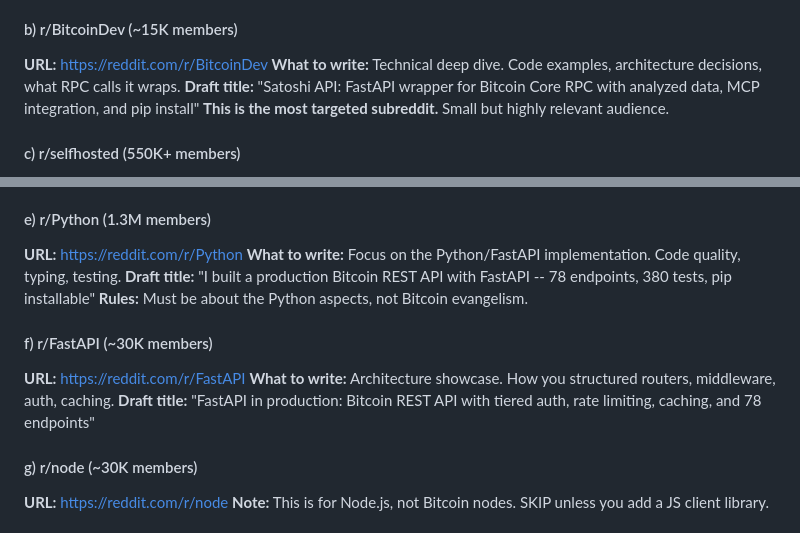
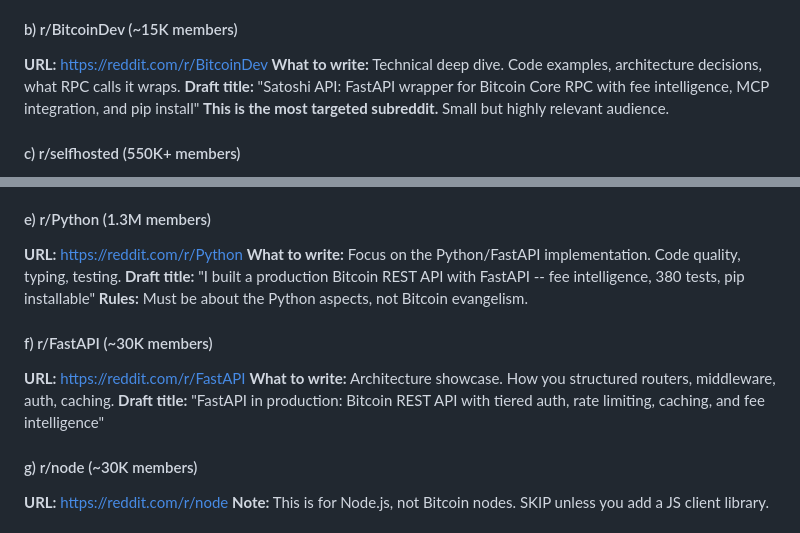
Before and after one commit to Bortlesboat/bitcoin-api, a Markdown page: docs/marketing/distribution-channels.md, 2 parts joined by grey strips. GitHub-like rendering.

Commit message:
copy: sync distribution channels with fee-intelligence positioning
Co-Authored-By: Claude Opus 4.6 <noreply@anthropic.com>

```diff
--- a/docs/marketing/distribution-channels.md
+++ b/docs/marketing/distribution-channels.md
@@ -50,7 +50,7 @@
 #### b) r/BitcoinDev (~15K members)
 **URL:** https://reddit.com/r/BitcoinDev
 **What to write:** Technical deep dive. Code examples, architecture decisions, what RPC calls it wraps.
-**Draft title:** "Satoshi API: FastAPI wrapper for Bitcoin Core RPC with analyzed data, MCP integration, and pip install"
+**Draft title:** "Satoshi API: FastAPI wrapper for Bitcoin Core RPC with fee intelligence, MCP integration, and pip install"
 **This is the most targeted subreddit.** Small but highly relevant audience.
 
 #### c) r/selfhosted (550K+ members)
@@ -68,13 +68,13 @@
 #### e) r/Python (1.3M members)
 **URL:** https://reddit.com/r/Python
 **What to write:** Focus on the Python/FastAPI implementation. Code quality, typing, testing.
-**Draft title:** "I built a production Bitcoin REST API with FastAPI -- 78 endpoints, 380 tests, pip installable"
+**Draft title:** "I built a production Bitcoin REST API with FastAPI -- fee intelligence, 380 tests, pip installable"
 **Rules:** Must be about the Python aspects, not Bitcoin evangelism.
 
 #### f) r/FastAPI (~30K members)
 **URL:** https://reddit.com/r/FastAPI
 **What to write:** Architecture showcase. How you structured routers, middleware, auth, caching.
-**Draft title:** "FastAPI in production: Bitcoin REST API with tiered auth, rate limiting, caching, and 78 endpoints"
+**Draft title:** "FastAPI in production: Bitcoin REST API with tiered auth, rate limiting, caching, and fee intelligence"
 
 #### g) r/node (~30K members)
 **URL:** https://reddit.com/r/node
```
